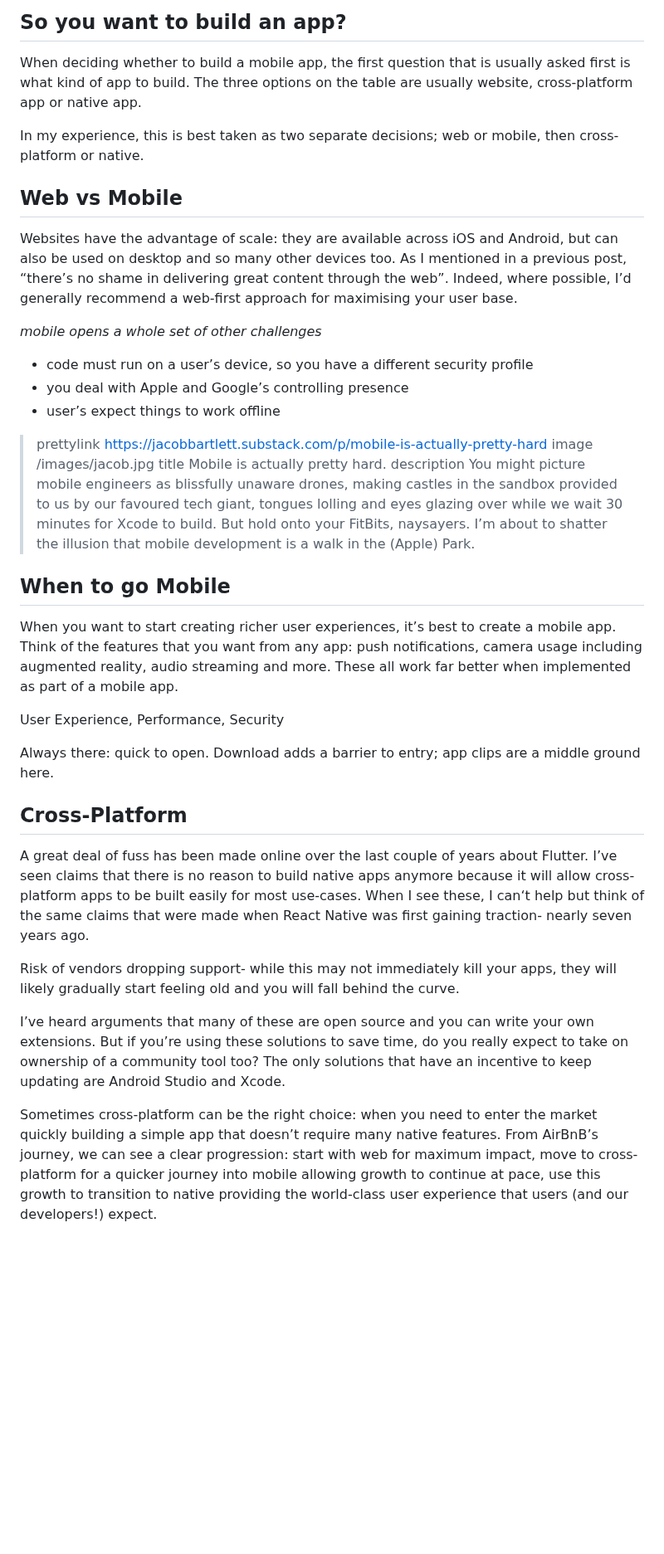
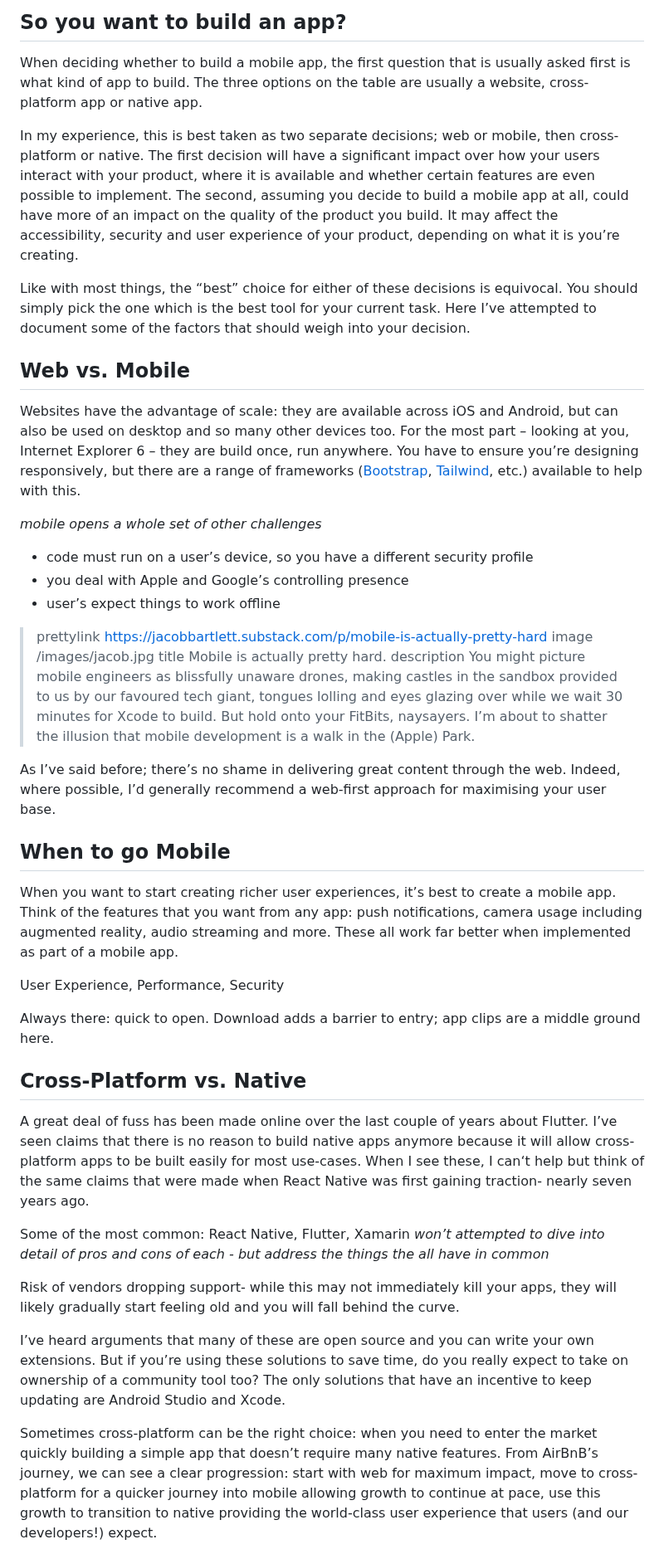
Before and after one commit to Oliver-Binns/Website, a Markdown page: Content/posts/native-apps.md, the part around one of its changes. Shown at 83% size. Rendered like a GitHub page; blank space fills up the shorter version.

Commit message:
Added more content to intro, cross-platform vs native

```diff
--- a/Content/posts/native-apps.md
+++ b/Content/posts/native-apps.md
@@ -7,17 +7,24 @@ tags: iOS, Swift
 ## So you want to build an app?
 
 When deciding whether to build a mobile app, the first question that is usually asked first is what kind of app to build.
-The three options on the table are usually website, cross-platform app or native app.
+The three options on the table are usually a website, cross-platform app or native app.
+
+In my experience, this is best taken as two separate decisions; web or mobile, then cross-platform or native.
+The first decision will have a significant impact over how your users interact with your product, where it is available and whether certain features are even possible to implement.
+The second, assuming you decide to build a mobile app at all, could have more of an impact on the quality of the product you build.
+It may affect the accessibility, security and user experience of your product, depending on what it is you’re creating.
+
+Like with most things, the “best” choice for either of these decisions is equivocal.
+You should simply pick the one which is the best tool for your current task.
+Here I’ve attempted to document some of the factors that should weigh into your decision.
+
+## Web vs. Mobile
+
+Websites have the advantage of scale: they are available across iOS and Android, but can also be used on desktop and so many other devices too.
+For the most part – looking at you, Internet Explorer 6 – they are build once, run anywhere.
+You have to ensure you’re designing responsively, but there are a range of frameworks ([Bootstrap](https://getbootstrap.com), [Tailwind](https://tailwindcss.com), etc.) available to help with this.
 
 
-In my experience, this is best taken as two separate decisions; web or mobile, then cross-platform or native.
-
-
-## Web vs Mobile
-
-Websites have the advantage of scale: they are available across iOS and Android, but can also be used on desktop and so many other devices too.
-As I mentioned in a previous post, “there’s no shame in delivering great content through the web”.
-Indeed, where possible, I’d generally recommend a web-first approach for maximising your user base.
 
 _mobile opens a whole set of other challenges_
 - code must run on a user’s device, so you have a different security profile
@@ -29,21 +36,34 @@ _mobile opens a whole set of other challenges_
 > title Mobile is actually pretty hard.
 > description You might picture mobile engineers as blissfully unaware drones, making castles in the sandbox provided to us by our favoured tech giant, tongues lolling and eyes glazing over while we wait 30 minutes for Xcode to build. But hold onto your FitBits, naysayers. I’m about to shatter the illusion that mobile development is a walk in the (Apple) Park.
 
+As I’ve said before; there’s no shame in delivering great content through the web.
+Indeed, where possible, I’d generally recommend a web-first approach for maximising your user base.
+
 ## When to go Mobile
 
-When you want to start creating richer user experiences, it’s best to create a mobile app. Think of the features that you want from any app: push notifications, camera usage including augmented reality, audio streaming and more. These all work far better when implemented as part of a mobile app.
+When you want to start creating richer user experiences, it’s best to create a mobile app.
+Think of the features that you want from any app: push notifications, camera usage including augmented reality, audio streaming and more.
+These all work far better when implemented as part of a mobile app.
 
 User Experience, Performance, Security
 
 Always there: quick to open. Download adds a barrier to entry; app clips are a middle ground here.
 
-## Cross-Platform
+## Cross-Platform vs. Native
 
-A great deal of fuss has been made online over the last couple of years about Flutter. I’ve seen claims that there is no reason to build native apps anymore because it will allow cross-platform apps to be built easily for most use-cases. When I see these, I can‘t help but think of the same claims that were made when React Native was first gaining traction- nearly seven years ago.
+A great deal of fuss has been made online over the last couple of years about Flutter.
+I’ve seen claims that there is no reason to build native apps anymore because it will allow cross-platform apps to be built easily for most use-cases.
+When I see these, I can‘t help but think of the same claims that were made when React Native was first gaining traction- nearly seven years ago.
+
+Some of the most common: React Native, Flutter, Xamarin
+_won’t attempted to dive into detail of pros and cons of each - but address the things the all have in common_
 
 Risk of vendors dropping support- while this may not immediately kill your apps, they will likely gradually start feeling old and you will fall behind the curve.
 
-I’ve heard arguments that many of these are open source and you can write your own extensions. But if you’re using these solutions to save time, do you really expect to take on ownership of a community tool too? The only solutions that have an incentive to keep updating are Android Studio and Xcode.
+I’ve heard arguments that many of these are open source and you can write your own extensions.
+But if you’re using these solutions to save time, do you really expect to take on ownership of a community tool too?
+The only solutions that have an incentive to keep updating are Android Studio and Xcode.
 
-Sometimes cross-platform can be the right choice: when you need to enter the market quickly building a simple app that doesn’t require many native features. From AirBnB’s journey, we can see a clear progression: start with web for maximum impact, move to cross-platform for a quicker journey into mobile allowing growth to continue at pace, use this growth to transition to native providing the world-class user experience that users (and our developers!) expect.
+Sometimes cross-platform can be the right choice: when you need to enter the market quickly building a simple app that doesn’t require many native features.
+From AirBnB’s journey, we can see a clear progression: start with web for maximum impact, move to cross-platform for a quicker journey into mobile allowing growth to continue at pace, use this growth to transition to native providing the world-class user experience that users (and our developers!) expect.
 
```
Also changed, not shown: other parts of Content/posts/native-apps.md (+6 -1 lines).
